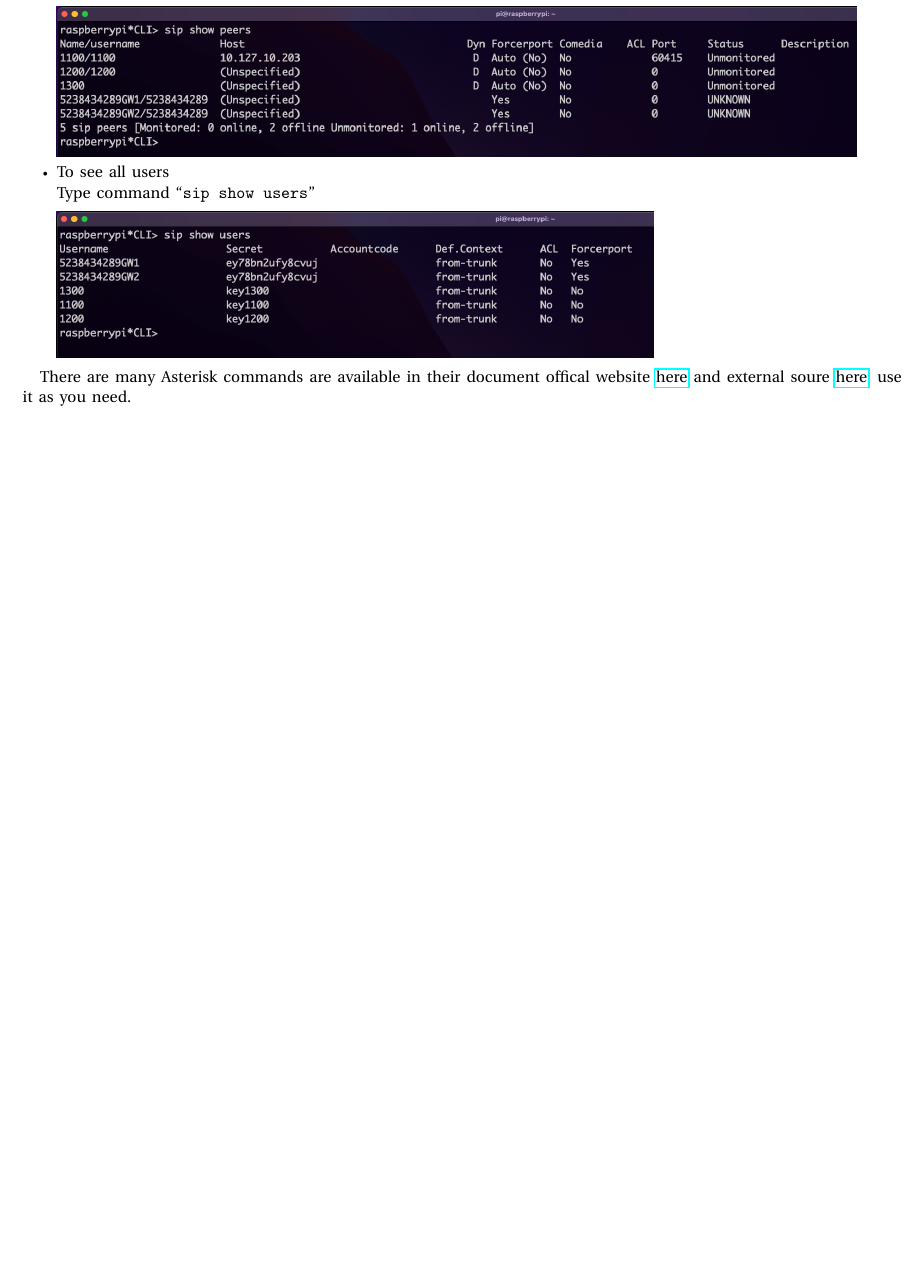
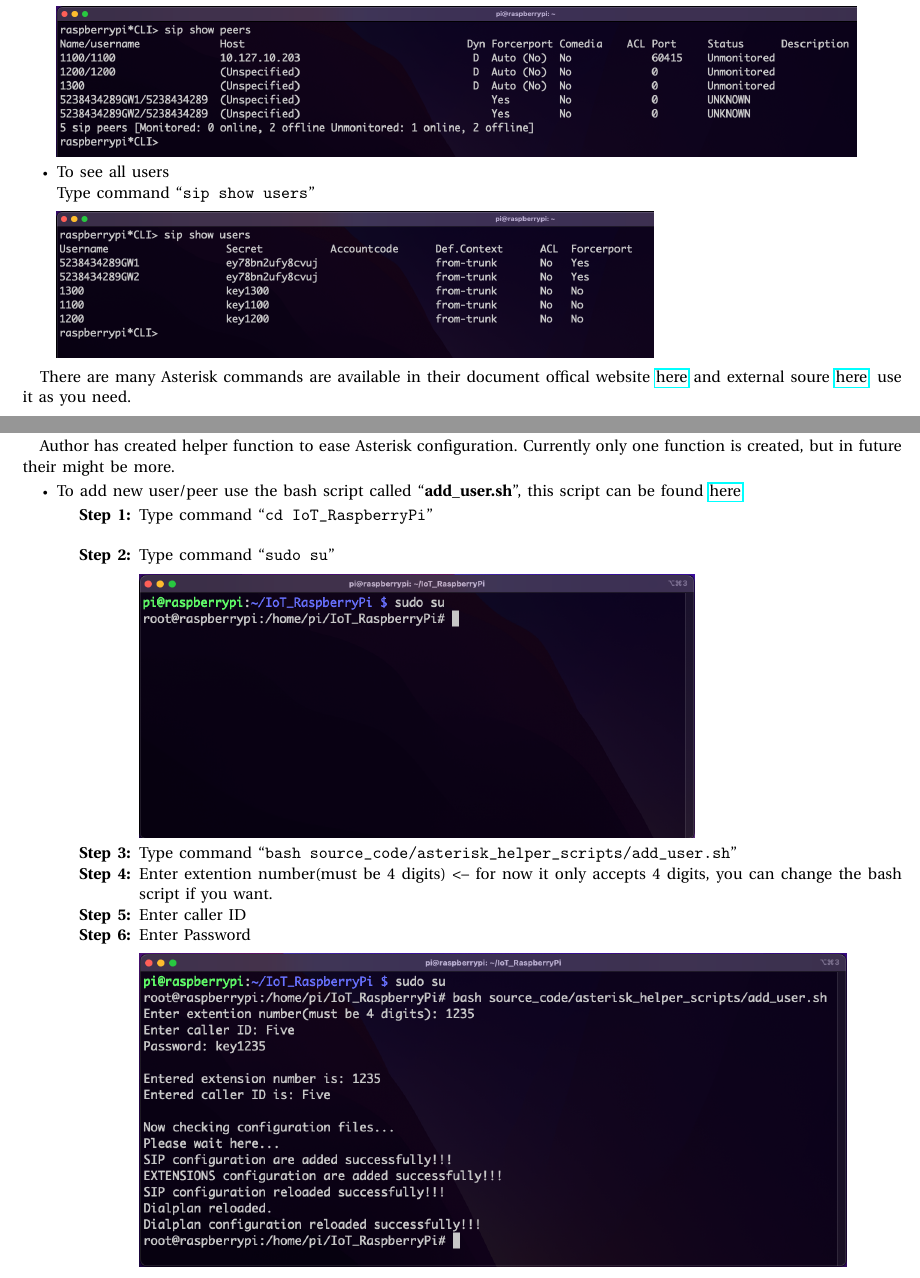
Before and after one commit to TrupeshKumarPatel/IoT_RaspberryPi, a LaTeX paper (project_documentation/main_page.tex, which reads project_documentation/run_asterisk.tex): part of page 7 of 7 before the commit and two parts of pages 7 and 8 of 8 after it, the two joined at a grey line, cut so that both start at the same text, the shorter picture padded with empty space. Compiled offline with pdfLaTeX.

Commit message:
Update: added instruction for add_user @initial_stage

```diff
--- a/project_documentation/run_asterisk.tex
+++ b/project_documentation/run_asterisk.tex
@@ -79,3 +79,28 @@
 	\end{itemize}
 
 	There are many Asterisk commands are available in their document offical website \href{https://wiki.asterisk.org/wiki/display/AST/Asterisk+18+Documentation}{here} and external soure \href{https://www.voip-info.org/asterisk-cli/}{here}, use it as you need.
+
+\pagebreak
+\section{Helper Functions of Asterisk}	\label{sec:helper-asterisk}
+	Author has created helper function to ease Asterisk configuration. Currently only one function is created, but in future their might be more.
+	\begin{itemize}
+		\item To add new user/peer use the bash script called ``\textbf{add\_user.sh}'', this script can be found \href{https://github.com/TrupeshKumarPatel/IoT_RaspberryPi/tree/final_submission/source_code/asterisk_helper_scripts}{here}.
+			\begin{itemize}[leftmargin=1.7cm]
+				\item[\textbf{Step 1:}] Type command ``{\fontfamily{cmtt}\selectfont{cd IoT\_RaspberryPi}}''\\
+				\item[\textbf{Step 2:}] Type command ``{\fontfamily{cmtt}\selectfont{sudo su}}''\\
+					\begin{minipage}{\textwidth}
+						\vspace{2mm}
+						\includegraphics[scale=0.35]{Images/raspberry_pi/asterisk_helper/sudo.png}
+						\vspace{2mm}
+					\end{minipage}
+				\item[\textbf{Step 3:}] Type command ``{\fontfamily{cmtt}\selectfont{bash source\_code/asterisk\_helper\_scripts/add\_user.sh}}''
+				\item[\textbf{Step 4:}] Enter extention number(must be 4 digits) <-- for now it only accepts 4 digits, you can change the bash script if you want.
+				\item[\textbf{Step 5:}] Enter caller ID
+				\item[\textbf{Step 6:}] Enter Password	\\
+					\begin{minipage}{\textwidth}
+						\vspace{2mm}
+						\includegraphics[scale=0.35]{Images/raspberry_pi/asterisk_helper/add_user.png}
+						\vspace{2mm}
+					\end{minipage}
+			\end{itemize}
+	\end{itemize}
```
Also changed, not shown: project_documentation/main_page.pdf.
